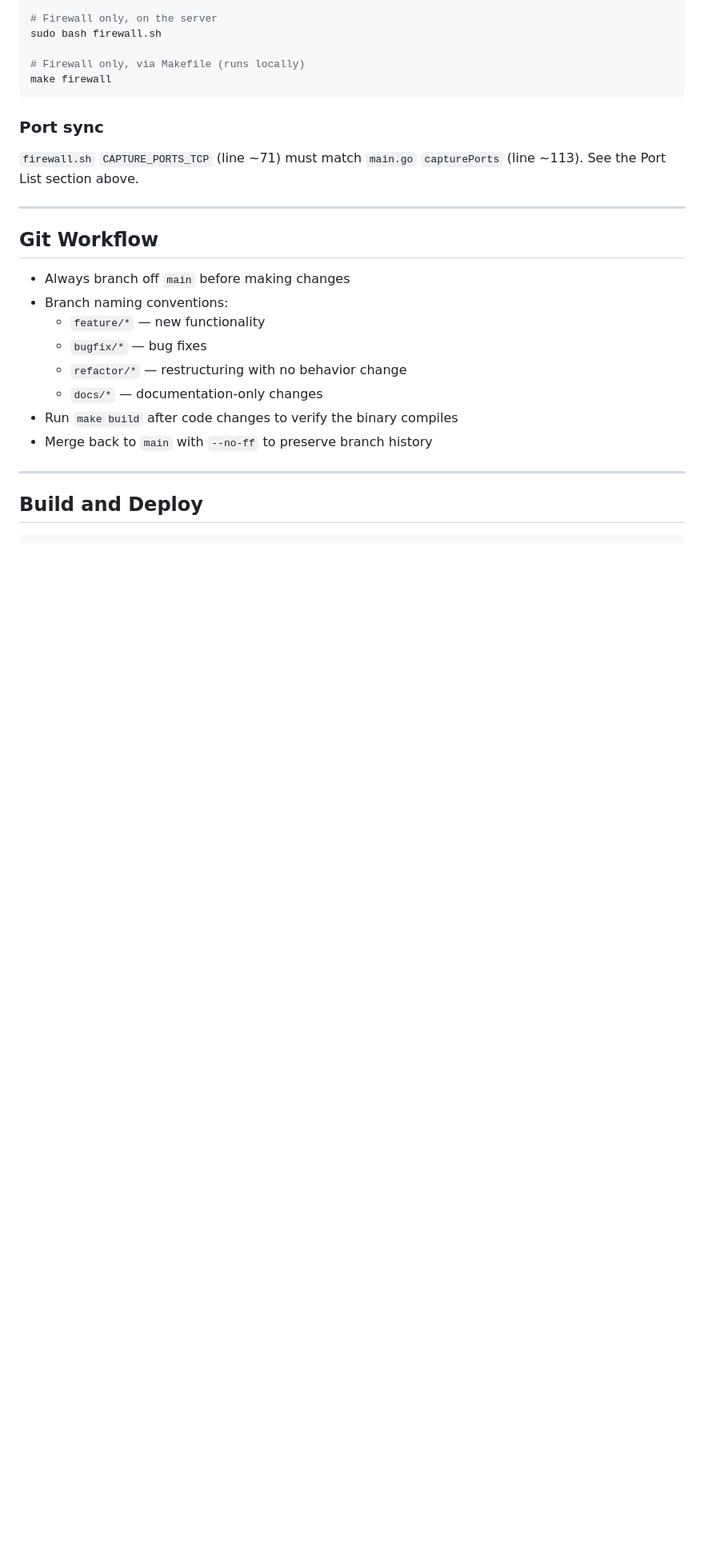
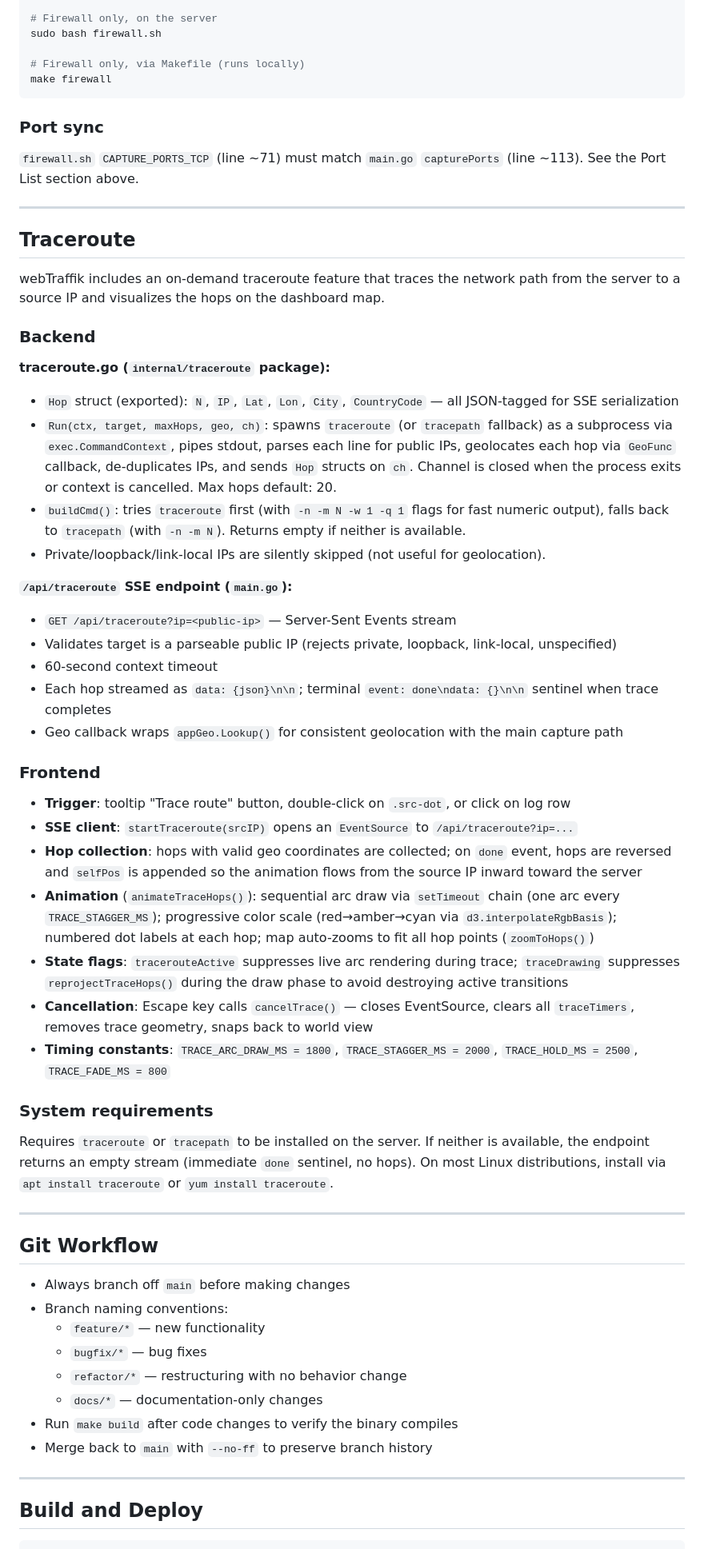
Before and after one commit to jlmeeker/webtraffik, a Markdown page: AGENTS.md, the part around one of its changes. Shown at 80% size. Rendered like a GitHub page; blank space fills up the shorter version.

Commit message:
docs: document traceroute feature in AGENTS.md

```diff
--- a/AGENTS.md
+++ b/AGENTS.md
@@ -553,6 +555,41 @@ make firewall
 
 ---
 
+## Traceroute
+
+webTraffik includes an on-demand traceroute feature that traces the network path from the server to a source IP and visualizes the hops on the dashboard map.
+
+### Backend
+
+**traceroute.go (`internal/traceroute` package):**
+- `Hop` struct (exported): `N`, `IP`, `Lat`, `Lon`, `City`, `CountryCode` — all JSON-tagged for SSE serialization
+- `Run(ctx, target, maxHops, geo, ch)`: spawns `traceroute` (or `tracepath` fallback) as a subprocess via `exec.CommandContext`, pipes stdout, parses each line for public IPs, geolocates each hop via `GeoFunc` callback, de-duplicates IPs, and sends `Hop` structs on `ch`. Channel is closed when the process exits or context is cancelled. Max hops default: 20.
+- `buildCmd()`: tries `traceroute` first (with `-n -m N -w 1 -q 1` flags for fast numeric output), falls back to `tracepath` (with `-n -m N`). Returns empty if neither is available.
+- Private/loopback/link-local IPs are silently skipped (not useful for geolocation).
+
+**`/api/traceroute` SSE endpoint (`main.go`):**
+- `GET /api/traceroute?ip=<public-ip>` — Server-Sent Events stream
+- Validates target is a parseable public IP (rejects private, loopback, link-local, unspecified)
+- 60-second context timeout
+- Each hop streamed as `data: {json}\n\n`; terminal `event: done\ndata: {}\n\n` sentinel when trace completes
+- Geo callback wraps `appGeo.Lookup()` for consistent geolocation with the main capture path
+
+### Frontend
+
+- **Trigger**: tooltip "Trace route" button, double-click on `.src-dot`, or click on log row
+- **SSE client**: `startTraceroute(srcIP)` opens an `EventSource` to `/api/traceroute?ip=...`
+- **Hop collection**: hops with valid geo coordinates are collected; on `done` event, hops are reversed and `selfPos` is appended so the animation flows from the source IP inward toward the server
+- **Animation** (`animateTraceHops()`): sequential arc draw via `setTimeout` chain (one arc every `TRACE_STAGGER_MS`); progressive color scale (red→amber→cyan via `d3.interpolateRgbBasis`); numbered dot labels at each hop; map auto-zooms to fit all hop points (`zoomToHops()`)
+- **State flags**: `tracerouteActive` suppresses live arc rendering during trace; `traceDrawing` suppresses `reprojectTraceHops()` during the draw phase to avoid destroying active transitions
+- **Cancellation**: Escape key calls `cancelTrace()` — closes EventSource, clears all `traceTimers`, removes trace geometry, snaps back to world view
+- **Timing constants**: `TRACE_ARC_DRAW_MS = 1800`, `TRACE_STAGGER_MS = 2000`, `TRACE_HOLD_MS = 2500`, `TRACE_FADE_MS = 800`
+
+### System requirements
+
+Requires `traceroute` or `tracepath` to be installed on the server. If neither is available, the endpoint returns an empty stream (immediate `done` sentinel, no hops). On most Linux distributions, install via `apt install traceroute` or `yum install traceroute`.
+
+---
+
 ## Git Workflow
 
 - Always branch off `main` before making changes
```
Also changed, not shown: other parts of AGENTS.md (+6 -3 lines).
